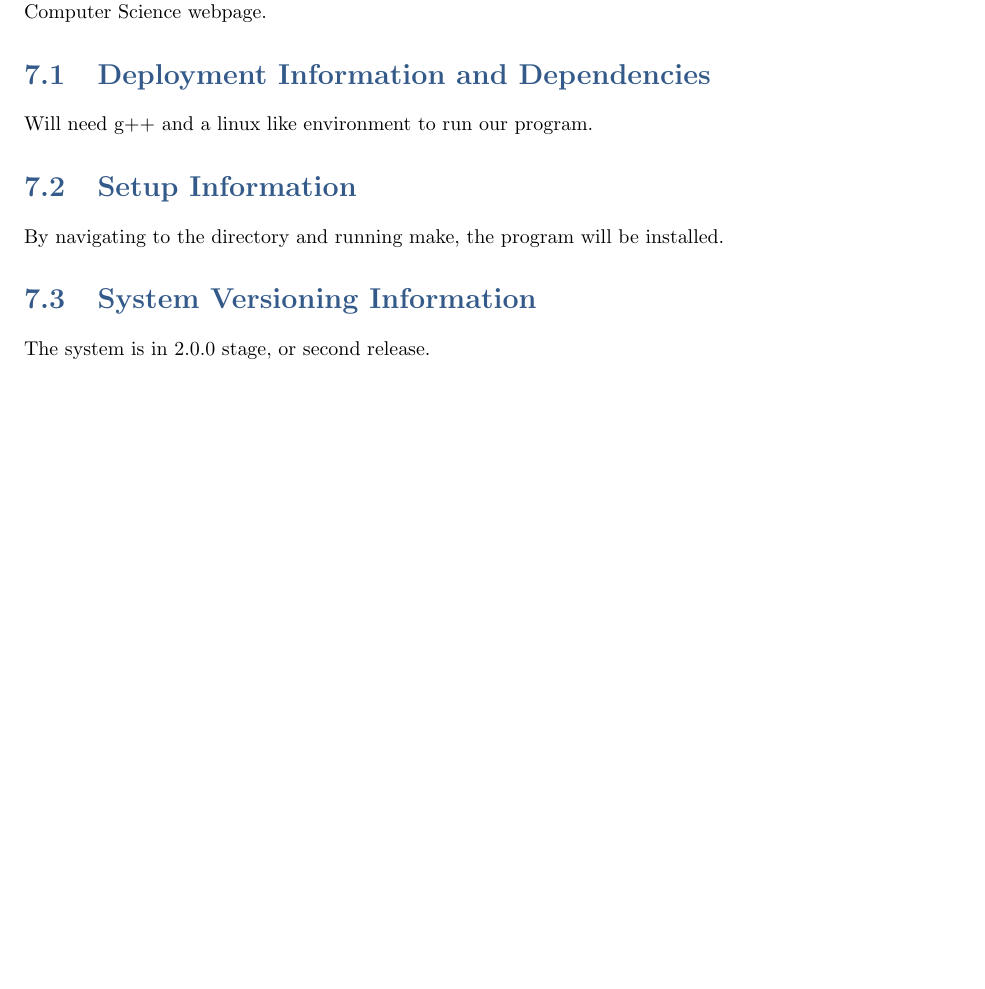
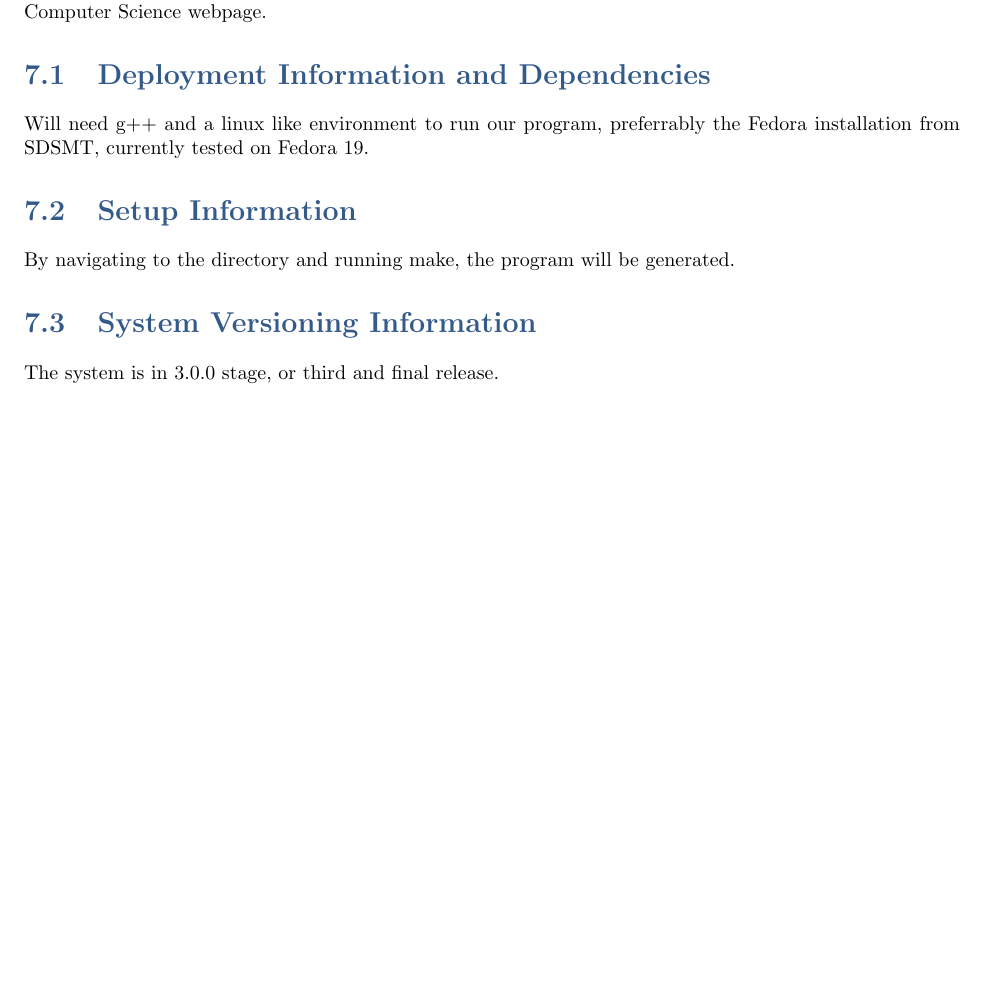
Before and after one commit to jcmanke/SoftEng, a LaTeX book (Sprint3/Doc/SystemTemplate.tex, which reads Sprint3/Doc/deploy.tex): part of page 35 of 45, cut so that both start at the same text. Compiled offline with pdfLaTeX.

Commit message:
Deploy.tex

```diff
--- a/Sprint3/Doc/deploy.tex
+++ b/Sprint3/Doc/deploy.tex
@@ -6,12 +6,13 @@ the SDSMT Math and Computer Science webpage.
 
 
 \section{Deployment Information and Dependencies}
-Will need g++ and a linux like environment to run our program.
+Will need g++ and a linux like environment to run our program, preferrably the
+Fedora installation from SDSMT, currently tested on Fedora 19.
 
 
 \section{Setup Information}
-By navigating to the directory and running make, the program will be installed.
+By navigating to the directory and running make, the program will be generated.
 
 
 \section{System  Versioning Information}
-The system is in 2.0.0 stage, or second release.
+The system is in 3.0.0 stage, or third and final release.
```
